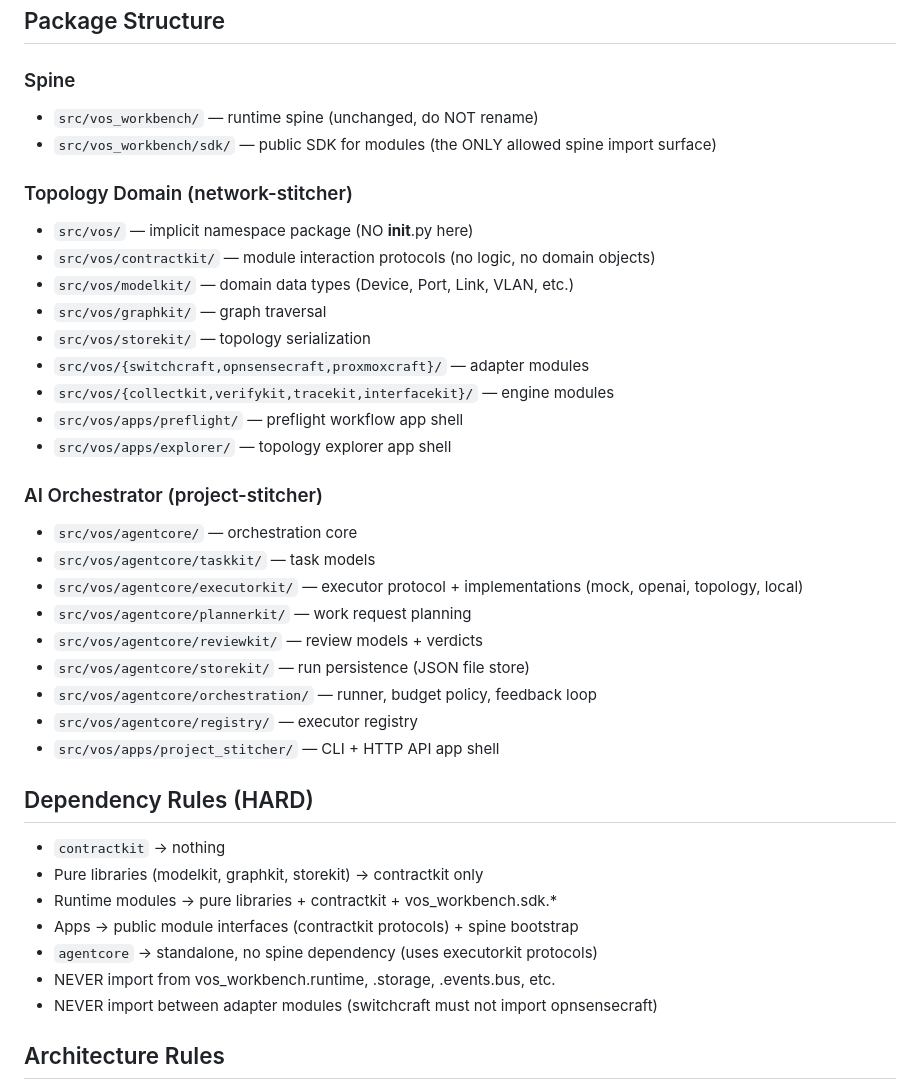
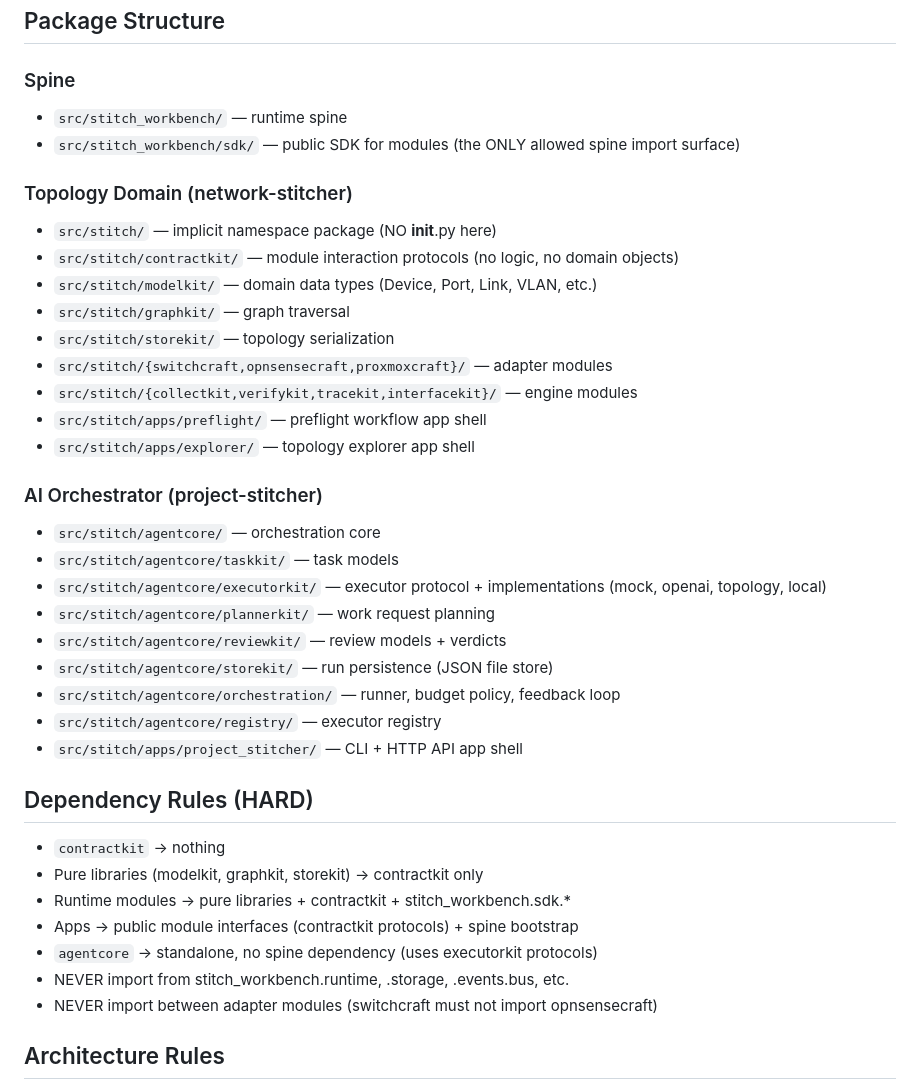
Before and after one commit to emesix/Core-Stitcher, a Markdown page: CLAUDE.md, the part around the change. Rendered like a GitHub page.

```diff
--- a/CLAUDE.md
+++ b/CLAUDE.md
@@ -34,38 +34,38 @@ Stitcher apps are behavior templates loaded onto the backbone.
 
 ## Package Structure
 ### Spine
-- `src/vos_workbench/` — runtime spine (unchanged, do NOT rename)
-- `src/vos_workbench/sdk/` — public SDK for modules (the ONLY allowed spine import surface)
+- `src/stitch_workbench/` — runtime spine
+- `src/stitch_workbench/sdk/` — public SDK for modules (the ONLY allowed spine import surface)
 
 ### Topology Domain (network-stitcher)
-- `src/vos/` — implicit namespace package (NO __init__.py here)
-- `src/vos/contractkit/` — module interaction protocols (no logic, no domain objects)
-- `src/vos/modelkit/` — domain data types (Device, Port, Link, VLAN, etc.)
-- `src/vos/graphkit/` — graph traversal
-- `src/vos/storekit/` — topology serialization
-- `src/vos/{switchcraft,opnsensecraft,proxmoxcraft}/` — adapter modules
-- `src/vos/{collectkit,verifykit,tracekit,interfacekit}/` — engine modules
-- `src/vos/apps/preflight/` — preflight workflow app shell
-- `src/vos/apps/explorer/` — topology explorer app shell
+- `src/stitch/` — implicit namespace package (NO __init__.py here)
+- `src/stitch/contractkit/` — module interaction protocols (no logic, no domain objects)
+- `src/stitch/modelkit/` — domain data types (Device, Port, Link, VLAN, etc.)
+- `src/stitch/graphkit/` — graph traversal
+- `src/stitch/storekit/` — topology serialization
+- `src/stitch/{switchcraft,opnsensecraft,proxmoxcraft}/` — adapter modules
+- `src/stitch/{collectkit,verifykit,tracekit,interfacekit}/` — engine modules
+- `src/stitch/apps/preflight/` — preflight workflow app shell
+- `src/stitch/apps/explorer/` — topology explorer app shell
 
 ### AI Orchestrator (project-stitcher)
-- `src/vos/agentcore/` — orchestration core
-- `src/vos/agentcore/taskkit/` — task models
-- `src/vos/agentcore/executorkit/` — executor protocol + implementations (mock, openai, topology, local)
-- `src/vos/agentcore/plannerkit/` — work request planning
-- `src/vos/agentcore/reviewkit/` — review models + verdicts
-- `src/vos/agentcore/storekit/` — run persistence (JSON file store)
-- `src/vos/agentcore/orchestration/` — runner, budget policy, feedback loop
-- `src/vos/agentcore/registry/` — executor registry
-- `src/vos/apps/project_stitcher/` — CLI + HTTP API app shell
+- `src/stitch/agentcore/` — orchestration core
+- `src/stitch/agentcore/taskkit/` — task models
+- `src/stitch/agentcore/executorkit/` — executor protocol + implementations (mock, openai, topology, local)
+- `src/stitch/agentcore/plannerkit/` — work request planning
+- `src/stitch/agentcore/reviewkit/` — review models + verdicts
+- `src/stitch/agentcore/storekit/` — run persistence (JSON file store)
+- `src/stitch/agentcore/orchestration/` — runner, budget policy, feedback loop
+- `src/stitch/agentcore/registry/` — executor registry
+- `src/stitch/apps/project_stitcher/` — CLI + HTTP API app shell
 
 ## Dependency Rules (HARD)
 - `contractkit` → nothing
 - Pure libraries (modelkit, graphkit, storekit) → contractkit only
-- Runtime modules → pure libraries + contractkit + vos_workbench.sdk.*
+- Runtime modules → pure libraries + contractkit + stitch_workbench.sdk.*
 - Apps → public module interfaces (contractkit protocols) + spine bootstrap
 - `agentcore` → standalone, no spine dependency (uses executorkit protocols)
-- NEVER import from vos_workbench.runtime, .storage, .events.bus, etc.
+- NEVER import from stitch_workbench.runtime, .storage, .events.bus, etc.
 - NEVER import between adapter modules (switchcraft must not import opnsensecraft)
 
 ## Architecture Rules
```
Also changed, not shown: README.md (+3 -3 lines).
